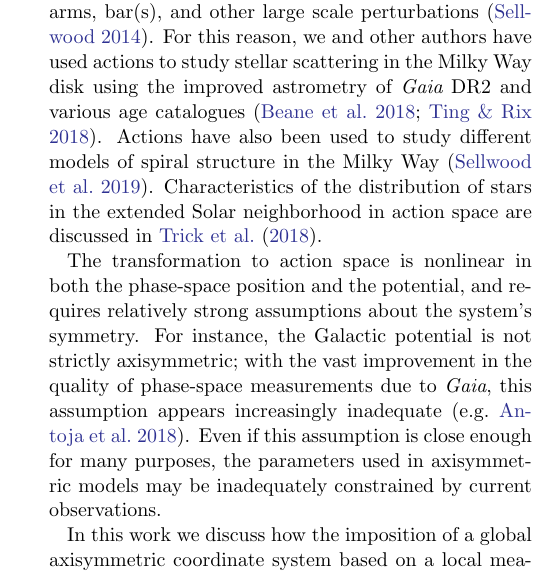
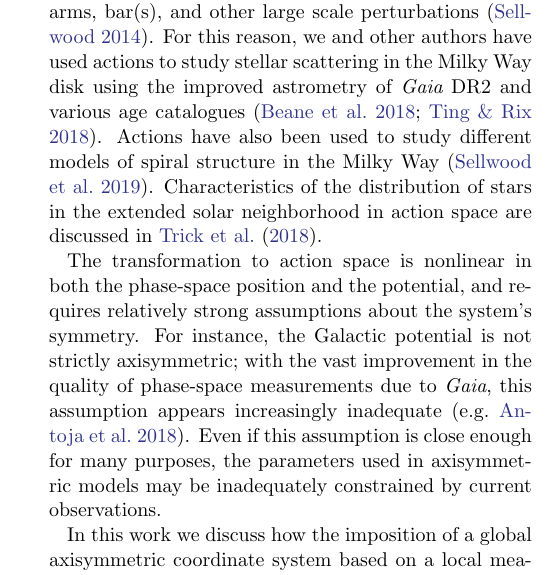
Before and after one commit to gusbeane/actions_systematic, a LaTeX paper (paper/ms.tex): part of one column of page 2 of 18, cut so that both start at the same text. Compiled offline with pdfLaTeX.

Commit message:
Small changes

```diff
--- a/paper/ms.tex
+++ b/paper/ms.tex
@@ -161,7 +161,7 @@ other authors have used actions to study stellar scattering in the Milky Way
 disk using the improved astrometry of {\em Gaia} DR2 and various age
 catalogues \citep{2018ApJ...867...31B,2018arXiv180803278T}. Actions have also
 been used to study different models of spiral structure in the Milky Way
-\citep{2019MNRAS.tmp..155S}. Characteristics of the distribution of stars in the extended Solar neighborhood in action space are discussed in
+\citep{2019MNRAS.tmp..155S}. Characteristics of the distribution of stars in the extended solar neighborhood in action space are discussed in
 \citet{2018arXiv180503653T}.
 
 The transformation to action space is nonlinear in both the phase-space position and the potential, and requires relatively strong assumptions about the system's symmetry. For instance, the
```
Also changed, not shown: paper/ms.tex (2 more changed lines).
